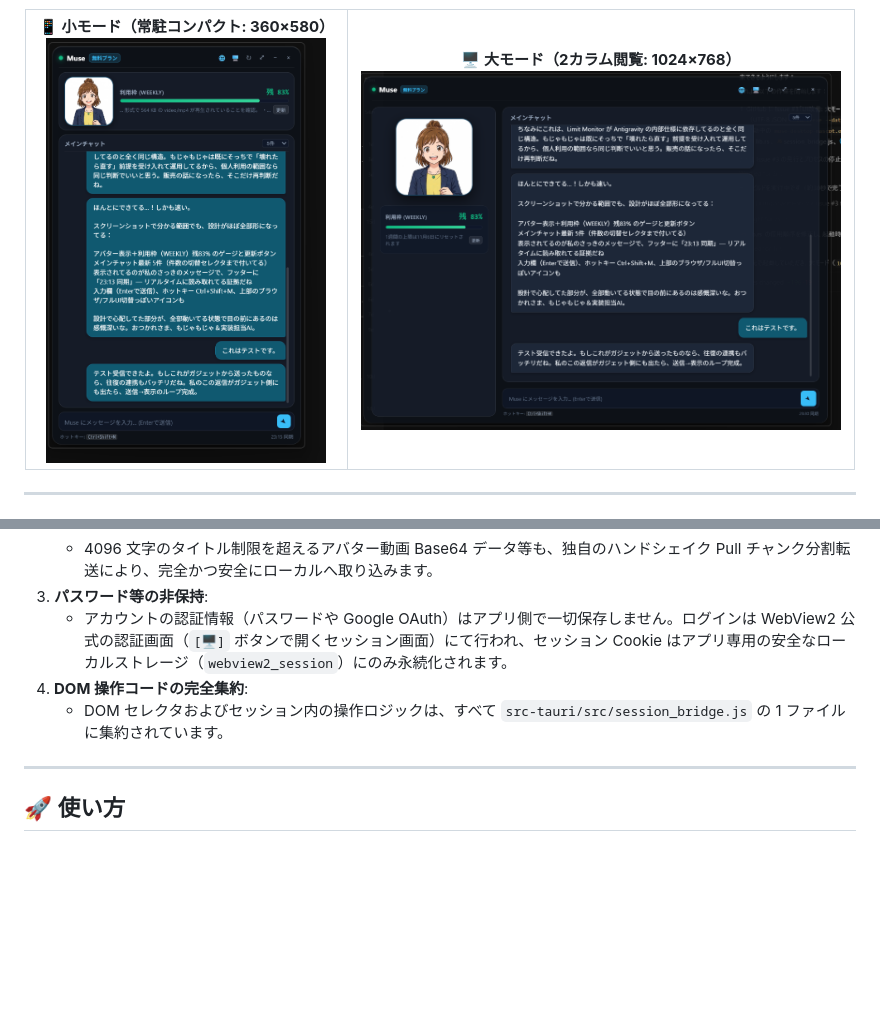
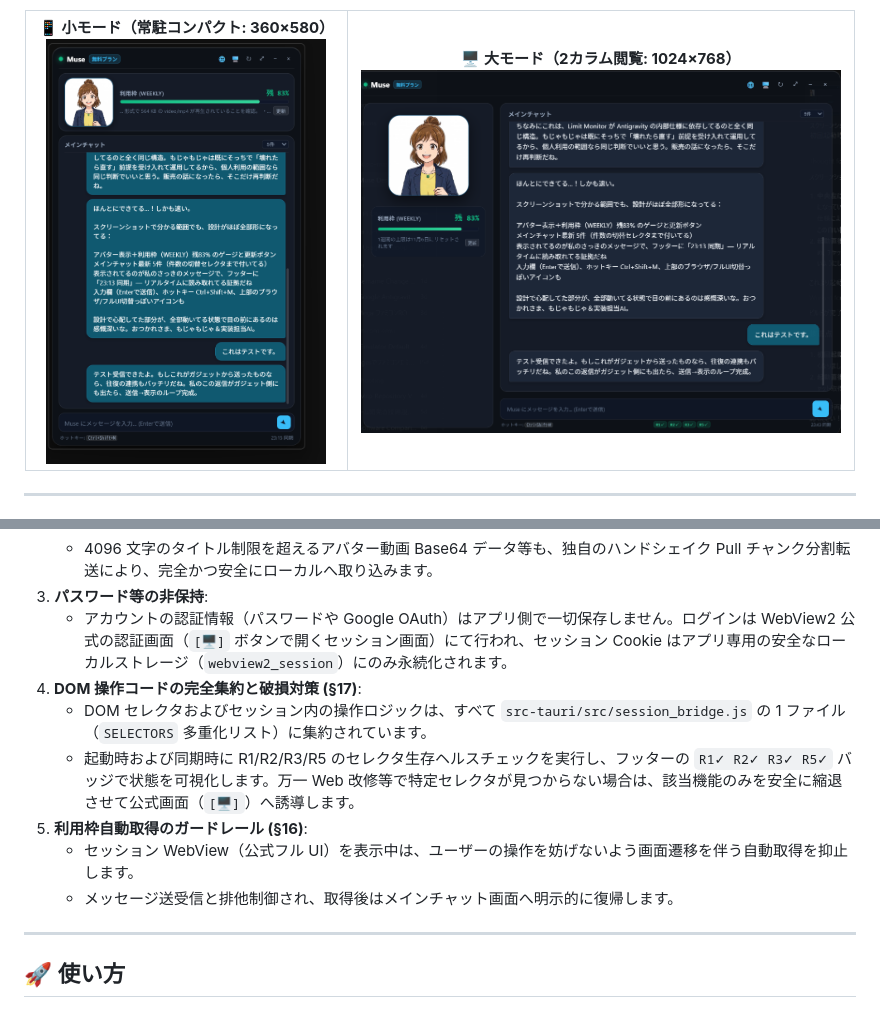
Before and after one commit to mowthow-works/muse-win-gadets, a Markdown page: README.md, 2 parts joined by grey strips. Drawn GitHub-style; pictures changed too: docs/screenshot_large.png; blank space fills up the shorter version.

```diff
--- a/README.md
+++ b/README.md
@@ -53,8 +53,12 @@ Muse（パーソナルAIエージェント `https://muse.ai`）の Windows 向
    - 4096 文字のタイトル制限を超えるアバター動画 Base64 データ等も、独自のハンドシェイク Pull チャンク分割転送により、完全かつ安全にローカルへ取り込みます。
 3. **パスワード等の非保持**:
    - アカウントの認証情報（パスワードや Google OAuth）はアプリ側で一切保存しません。ログインは WebView2 公式の認証画面（`[🖥️]` ボタンで開くセッション画面）にて行われ、セッション Cookie はアプリ専用の安全なローカルストレージ（`webview2_session`）にのみ永続化されます。
-4. **DOM 操作コードの完全集約**:
-   - DOM セレクタおよびセッション内の操作ロジックは、すべて `src-tauri/src/session_bridge.js` の 1 ファイルに集約されています。
+4. **DOM 操作コードの完全集約と破損対策 (§17)**:
+   - DOM セレクタおよびセッション内の操作ロジックは、すべて `src-tauri/src/session_bridge.js` の 1 ファイル（`SELECTORS` 多重化リスト）に集約されています。
+   - 起動時および同期時に R1/R2/R3/R5 のセレクタ生存ヘルスチェックを実行し、フッターの `R1✓ R2✓ R3✓ R5✓` バッジで状態を可視化します。万一 Web 改修等で特定セレクタが見つからない場合は、該当機能のみを安全に縮退させて公式画面（`[🖥️]`）へ誘導します。
+5. **利用枠自動取得のガードレール (§16)**:
+   - セッション WebView（公式フル UI）を表示中は、ユーザーの操作を妨げないよう画面遷移を伴う自動取得を抑止します。
+   - メッセージ送受信と排他制御され、取得後はメインチャット画面へ明示的に復帰します。
 
 ---
 
```
Also changed, not shown: 6 other files.
